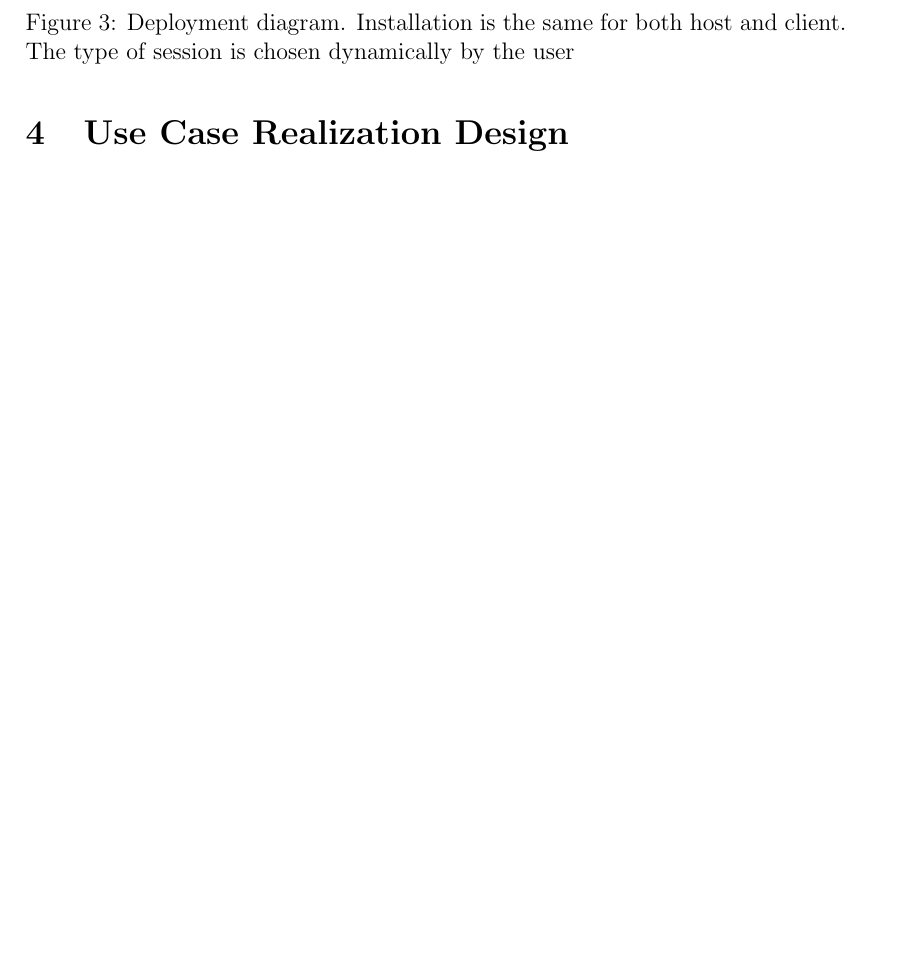
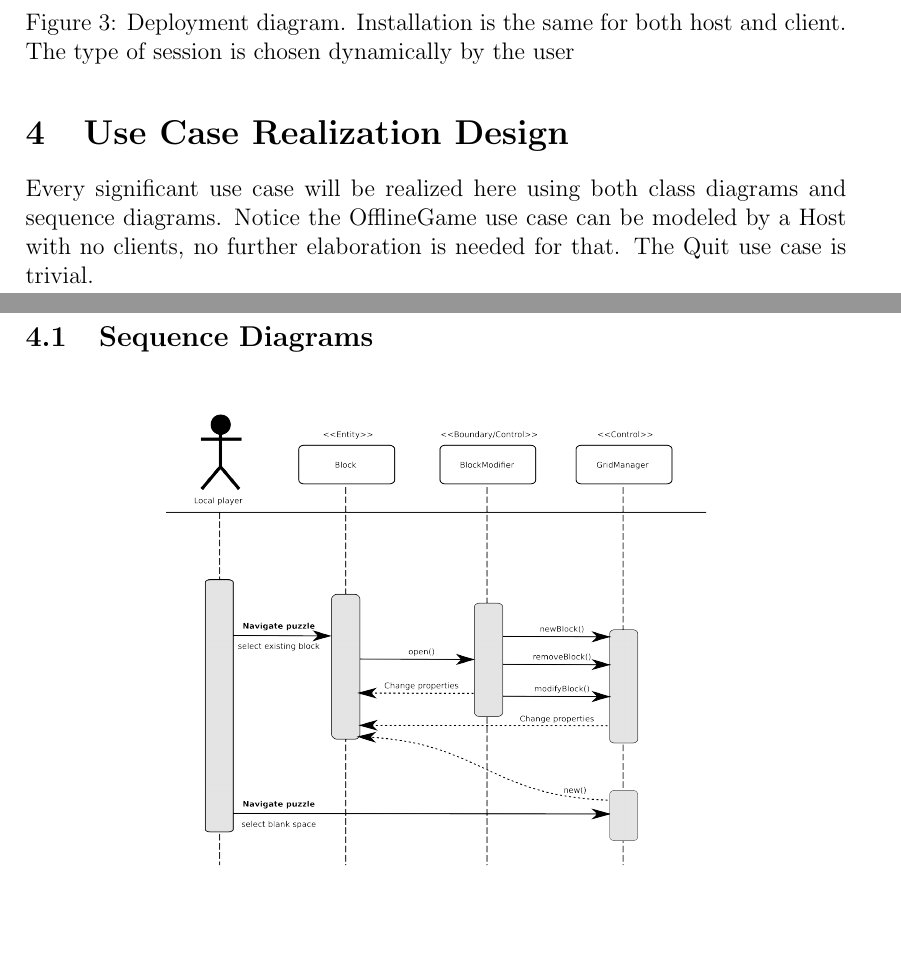
Before and after one commit to GameWizards/design-spec, a LaTeX document (team5-design-spec.tex): part of page 12 of 24 before the commit and two parts of pages 12 and 13 of 28 after it, the two joined at a grey line, cut so that both start at the same text, the shorter picture padded with empty space. Compiled offline with pdfLaTeX.

Commit message:
added old sequence diagrams, displaying with a \foreach loop

```diff
--- a/team5-design-spec.tex
+++ b/team5-design-spec.tex
@@ -4,8 +4,10 @@
 \usepackage{cite}
 \usepackage{float} % for [H] anchoring method
 \usepackage[top=1.4in, bottom=1.4in, left=1.4in, right=1.4in]{geometry}
+\usepackage{mdframed}
+\usepackage{pgffor}
+
 \graphicspath{ {pngs/} }
-\usepackage{mdframed}
 
 \newcommand{\specialcell}[2][c]{%
 	\begin{tabular}[#1]{@{}c@{}}#2\end{tabular}}
@@ -337,6 +339,25 @@ treated as a host machine.
 
 \section{Use Case Realization Design}
 % HR, I did Use Cases last time, I can work on all of this
+Every significant use case will be realized here using both class diagrams and
+sequence diagrams. Notice the OfflineGame use case can be modeled by a Host
+with no clients, no further elaboration is needed for that. The Quit use case
+is trivial.
+
+\subsection{Sequence Diagrams}
+\foreach \n in
+{sequence_edit.png, sequence_join_match.png, sequence_offline_play.png,
+sequence_solve.png, sequence_host_match.png, sequence_navigate_puzzle.png,
+sequence_quit.png}
+{
+    \begin{figure}[H]
+        \centering
+        \includegraphics[width=0.7\textwidth]{\n}\par
+    \end{figure}
+}
+
+\subsection{Class Diagrams}
+
 \section{Subsystem Design} % CA
 Anttris is broken down into the following four subsytems: GUI, Networking, File Manager and Game.
 \subsection{Anttris GUI} % CA
```
Also changed, not shown: pngs/sequence_edit.png (added), pngs/sequence_host_match.png (added), pngs/sequence_join_match.png (added), pngs/sequence_navigate_puzzle.png (added), pngs/sequence_offline_play.png (added), pngs/sequence_quit.png (added), pngs/sequence_solve.png (added), svgs/activity_all.svg (added), svgs/sequence_edit.svg (added), svgs/sequence_host_match.svg (added), svgs/sequence_join_match.svg (added), svgs/sequence_navigate_puzzle.svg (added), svgs/sequence_offline_play.svg (added), svgs/sequence_quit.svg (added), 3 more files.
